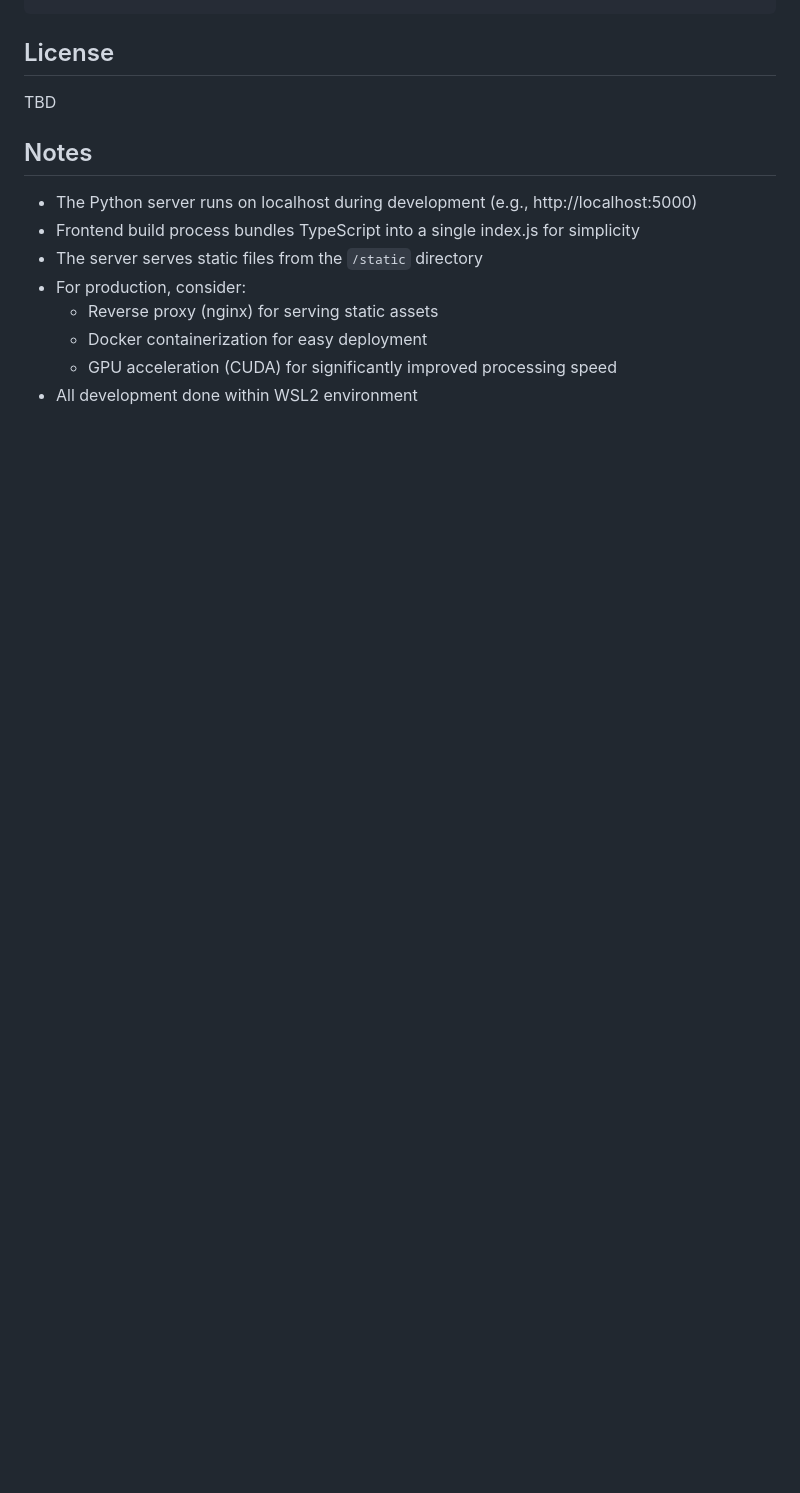
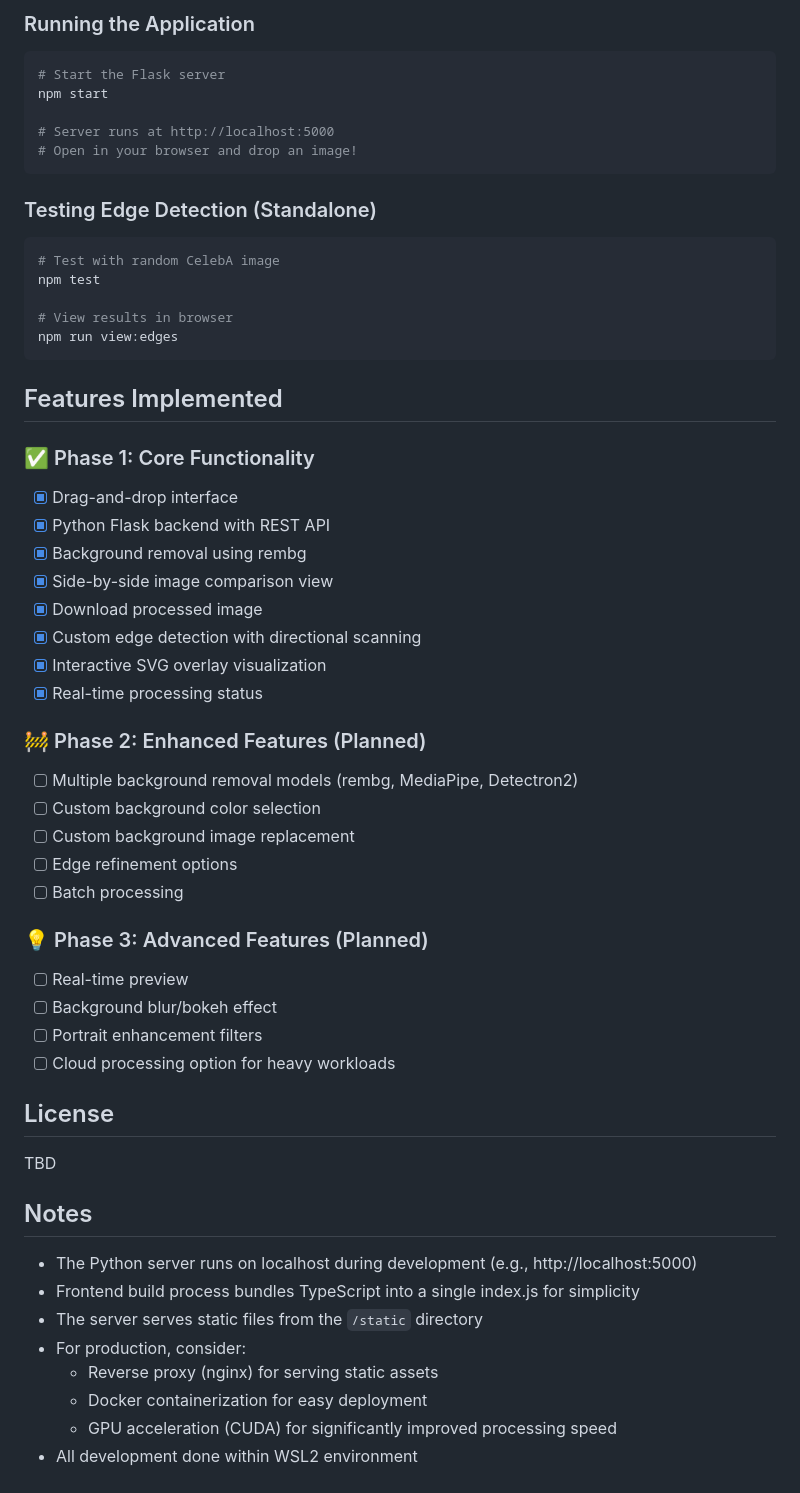
Before and after one commit to ca0v/bg-replace, a Markdown page: README.md, the part around the change printed below. GitHub-like rendering; blank space fills up the shorter version.

````diff
--- a/README.md
+++ b/README.md
@@ -210,3 +243,45 @@ bg-replace/
+### Running the Application
+```bash
+# Start the Flask server
+npm start
+
+# Server runs at http://localhost:5000
+# Open in your browser and drop an image!
+```
+
+### Testing Edge Detection (Standalone)
+```bash
+# Test with random CelebA image
+npm test
+
+# View results in browser
+npm run view:edges
+```
+
+## Features Implemented
+
+### ✅ Phase 1: Core Functionality
+- [x] Drag-and-drop interface
+- [x] Python Flask backend with REST API
+- [x] Background removal using rembg
+- [x] Side-by-side image comparison view
+- [x] Download processed image
+- [x] Custom edge detection with directional scanning
+- [x] Interactive SVG overlay visualization
+- [x] Real-time processing status
+
+### 🚧 Phase 2: Enhanced Features (Planned)
+- [ ] Multiple background removal models (rembg, MediaPipe, Detectron2)
+- [ ] Custom background color selection
+- [ ] Custom background image replacement
+- [ ] Edge refinement options
+- [ ] Batch processing
+
+### 💡 Phase 3: Advanced Features (Planned)
+- [ ] Real-time preview
+- [ ] Background blur/bokeh effect
+- [ ] Portrait enhancement filters
+- [ ] Cloud processing option for heavy workloads
 
 ## License
 
````
Also changed, not shown: other parts of README.md (+92 -59 lines), PROMPT.md (+56 -2 lines).
